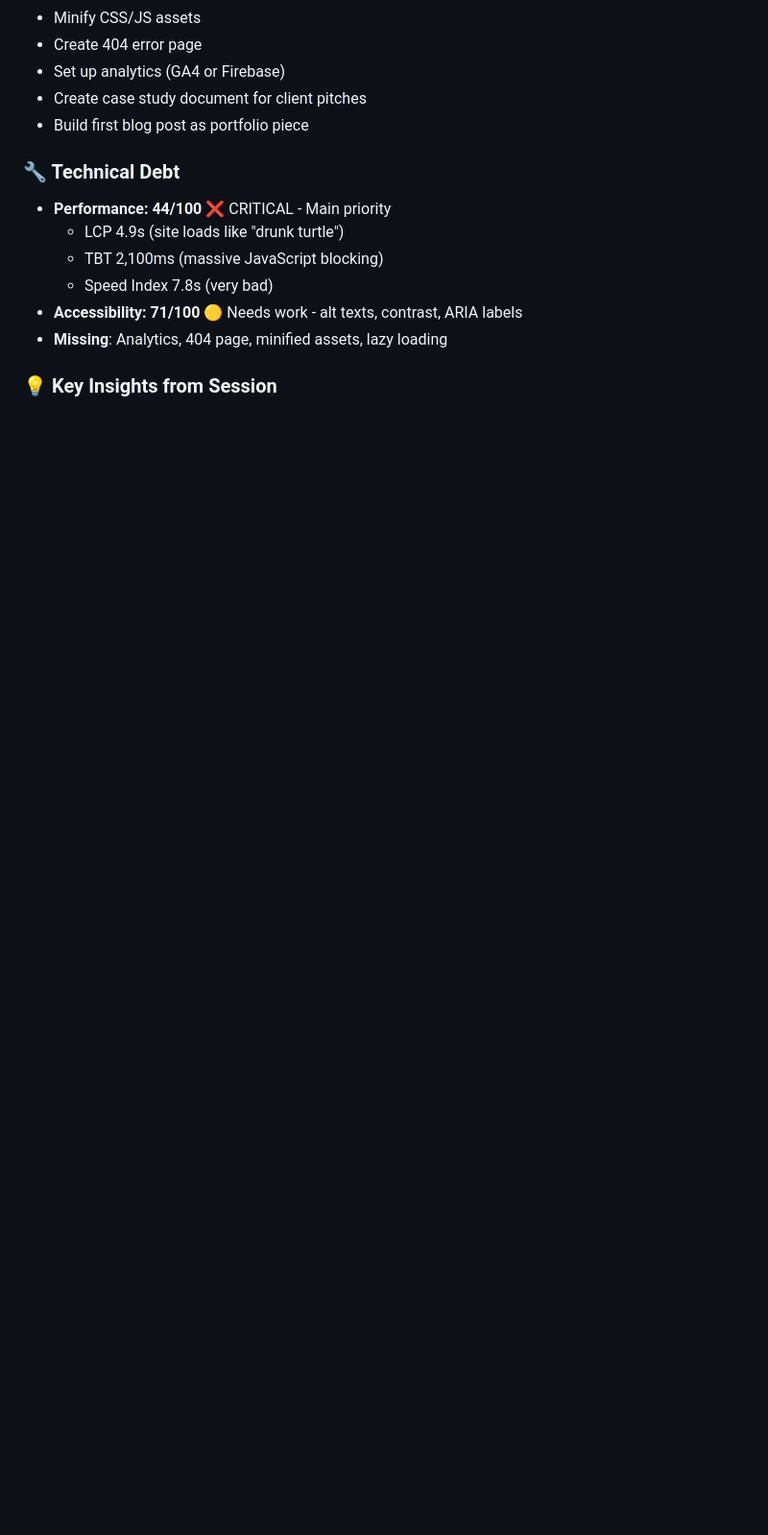
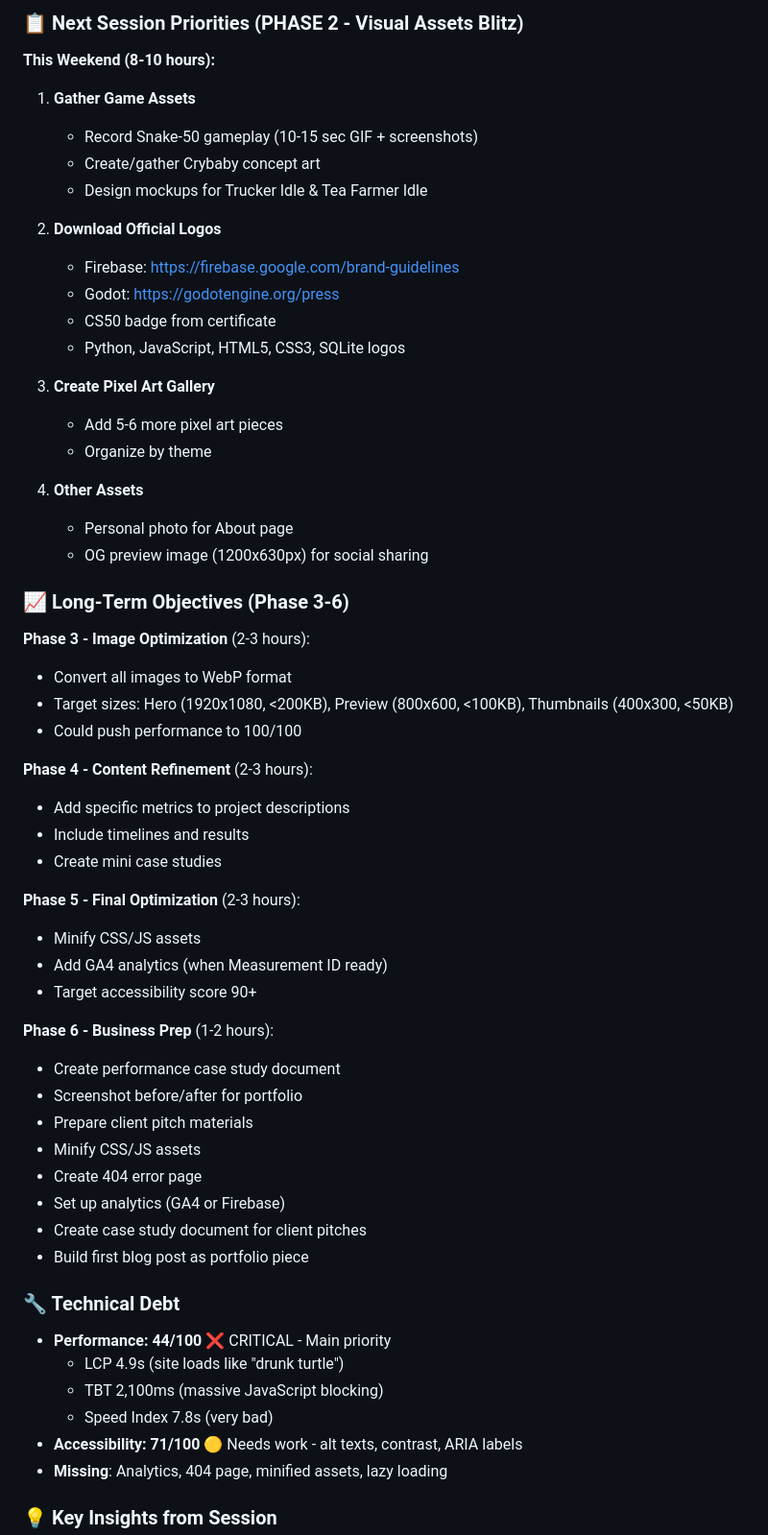
Before and after one commit to dnbcappy/cappy-studios, a Markdown page: CLAUDE.md, the part around one of its changes. Shown at 96% size. GitHub-like rendering; blank space fills up the shorter version.

```diff
--- a/CLAUDE.md
+++ b/CLAUDE.md
@@ -239,3 +265,46 @@ npx csso assets/css/custom.css -o assets/css/custom.min.css
+### 📋 Next Session Priorities (PHASE 2 - Visual Assets Blitz)
+
+**This Weekend (8-10 hours):**
+1. **Gather Game Assets**
+   - Record Snake-50 gameplay (10-15 sec GIF + screenshots)
+   - Create/gather Crybaby concept art
+   - Design mockups for Trucker Idle & Tea Farmer Idle
+
+2. **Download Official Logos**
+   - Firebase: https://firebase.google.com/brand-guidelines
+   - Godot: https://godotengine.org/press
+   - CS50 badge from certificate
+   - Python, JavaScript, HTML5, CSS3, SQLite logos
+
+3. **Create Pixel Art Gallery**
+   - Add 5-6 more pixel art pieces
+   - Organize by theme
+
+4. **Other Assets**
+   - Personal photo for About page
+   - OG preview image (1200x630px) for social sharing
+
+### 📈 Long-Term Objectives (Phase 3-6)
+
+**Phase 3 - Image Optimization** (2-3 hours):
+- Convert all images to WebP format
+- Target sizes: Hero (1920x1080, <200KB), Preview (800x600, <100KB), Thumbnails (400x300, <50KB)
+- Could push performance to 100/100
+
+**Phase 4 - Content Refinement** (2-3 hours):
+- Add specific metrics to project descriptions
+- Include timelines and results
+- Create mini case studies
+
+**Phase 5 - Final Optimization** (2-3 hours):
+- Minify CSS/JS assets
+- Add GA4 analytics (when Measurement ID ready)
+- Target accessibility score 90+
+
+**Phase 6 - Business Prep** (1-2 hours):
+- Create performance case study document
+- Screenshot before/after for portfolio
+- Prepare client pitch materials
 - Minify CSS/JS assets
 - Create 404 error page
 - Set up analytics (GA4 or Firebase)
```
Also changed, not shown: other parts of CLAUDE.md (+75 -49 lines).
